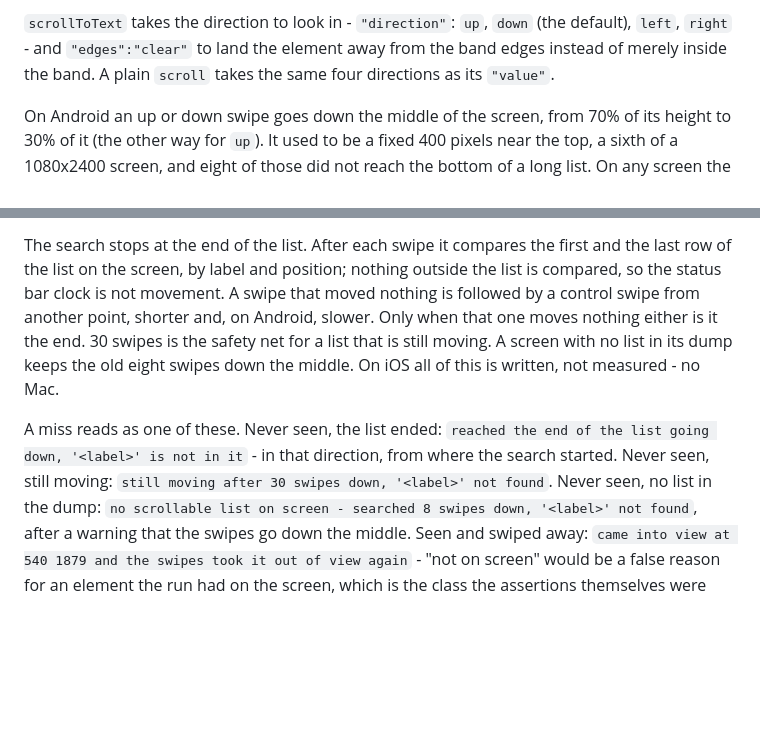
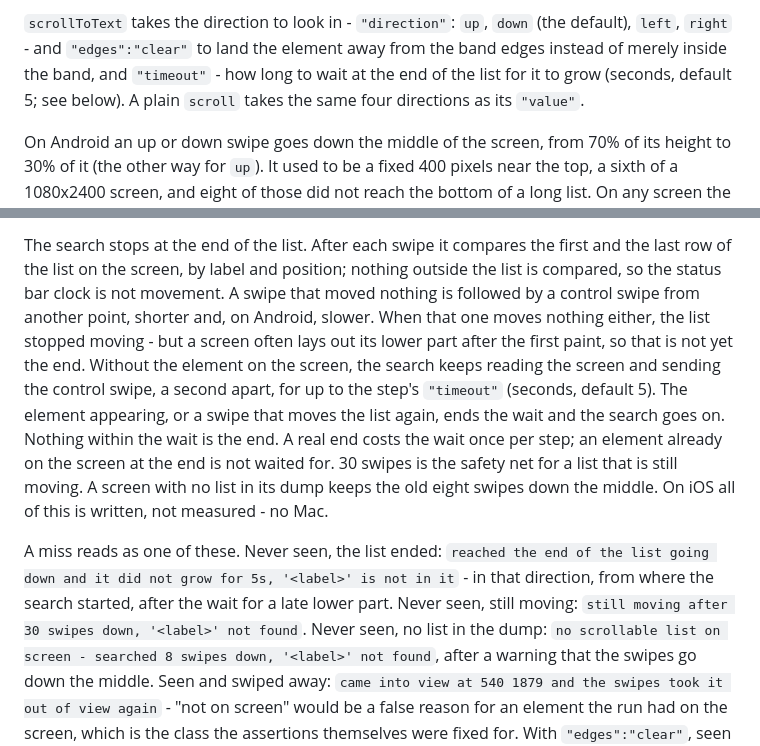
Before and after one commit to karlmehta/yukti, a Markdown page: docs/RUNBOOK.md, 2 parts joined by grey strips. GitHub-like rendering; blank space fills up the shorter version.

Commit message:
docs(scroll): scrollToText waits at the end of a list for it to grow
Refs #81

```diff
--- a/docs/RUNBOOK.md
+++ b/docs/RUNBOOK.md
@@ -373,7 +373,9 @@ interstitial is news, not something to keep tapping at.
 
 `scrollToText` takes the direction to look in - `"direction"`: `up`, `down`
 (the default), `left`, `right` - and `"edges":"clear"` to land the element away
-from the band edges instead of merely inside the band. A plain `scroll` takes the
+from the band edges instead of merely inside the band, and `"timeout"` - how
+long to wait at the end of the list for it to grow (seconds, default 5; see
+below). A plain `scroll` takes the
 same four directions as its `"value"`.
 
 On Android an up or down swipe goes down the middle of the screen, from 70% of
@@ -448,14 +450,20 @@ The search stops at the end of the list. After each swipe it compares the first
 and the last row of the list on the screen, by label and position; nothing
 outside the list is compared, so the status bar clock is not movement. A swipe
 that moved nothing is followed by a control swipe from another point, shorter
-and, on Android, slower. Only when that one moves nothing either is it the end.
-30 swipes is the safety net for a list that is still moving. A screen with no
+and, on Android, slower. When that one moves nothing either, the list stopped
+moving - but a screen often lays out its lower part after the first paint, so
+that is not yet the end. Without the element on the screen, the search keeps
+reading the screen and sending the control swipe, a second apart, for up to the
+step's `"timeout"` (seconds, default 5). The element appearing, or a swipe that
+moves the list again, ends the wait and the search goes on. Nothing within the
+wait is the end. A real end costs the wait once per step; an element already on
+the screen at the end is not waited for. 30 swipes is the safety net for a list that is still moving. A screen with no
 list in its dump keeps the old eight swipes down the middle. On iOS all of this
 is written, not measured - no Mac.
 
 A miss reads as one of these. Never seen, the list ended: `reached the end of the
-list going down, '<label>' is not in it` - in that direction, from where the
-search started. Never seen, still moving: `still moving after 30 swipes down,
+list going down and it did not grow for 5s, '<label>' is not in it` - in that
+direction, from where the search started, after the wait for a late lower part. Never seen, still moving: `still moving after 30 swipes down,
 '<label>' not found`. Never seen, no list in the dump: `no scrollable list on
 screen - searched 8 swipes down, '<label>' not found`, after a warning that the
 swipes go down the middle. Seen and swiped away: `came into view at 540 1879 and
```
Also changed, not shown: docs/AF-USER-GUIDE.md (+5 -3 lines).
